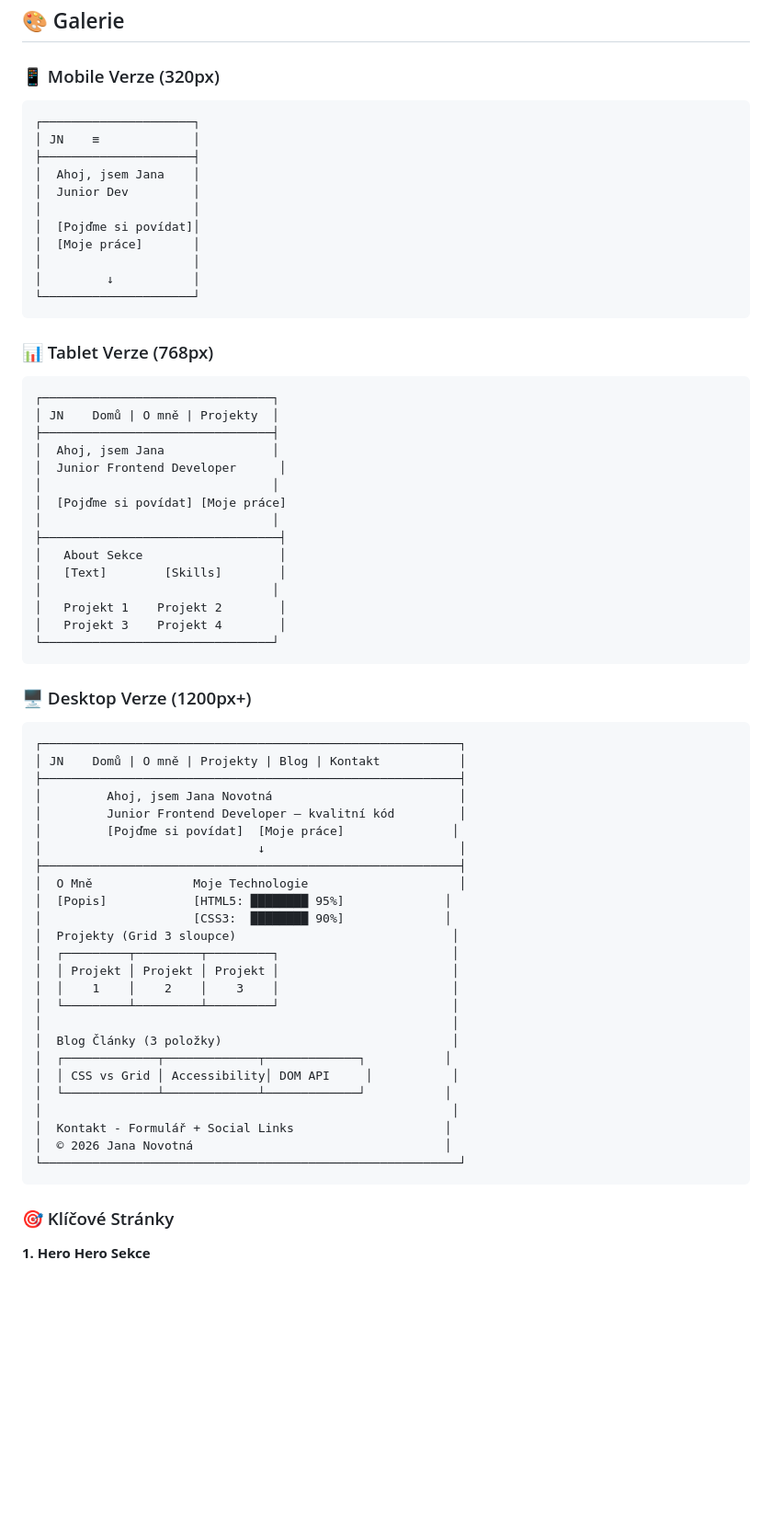
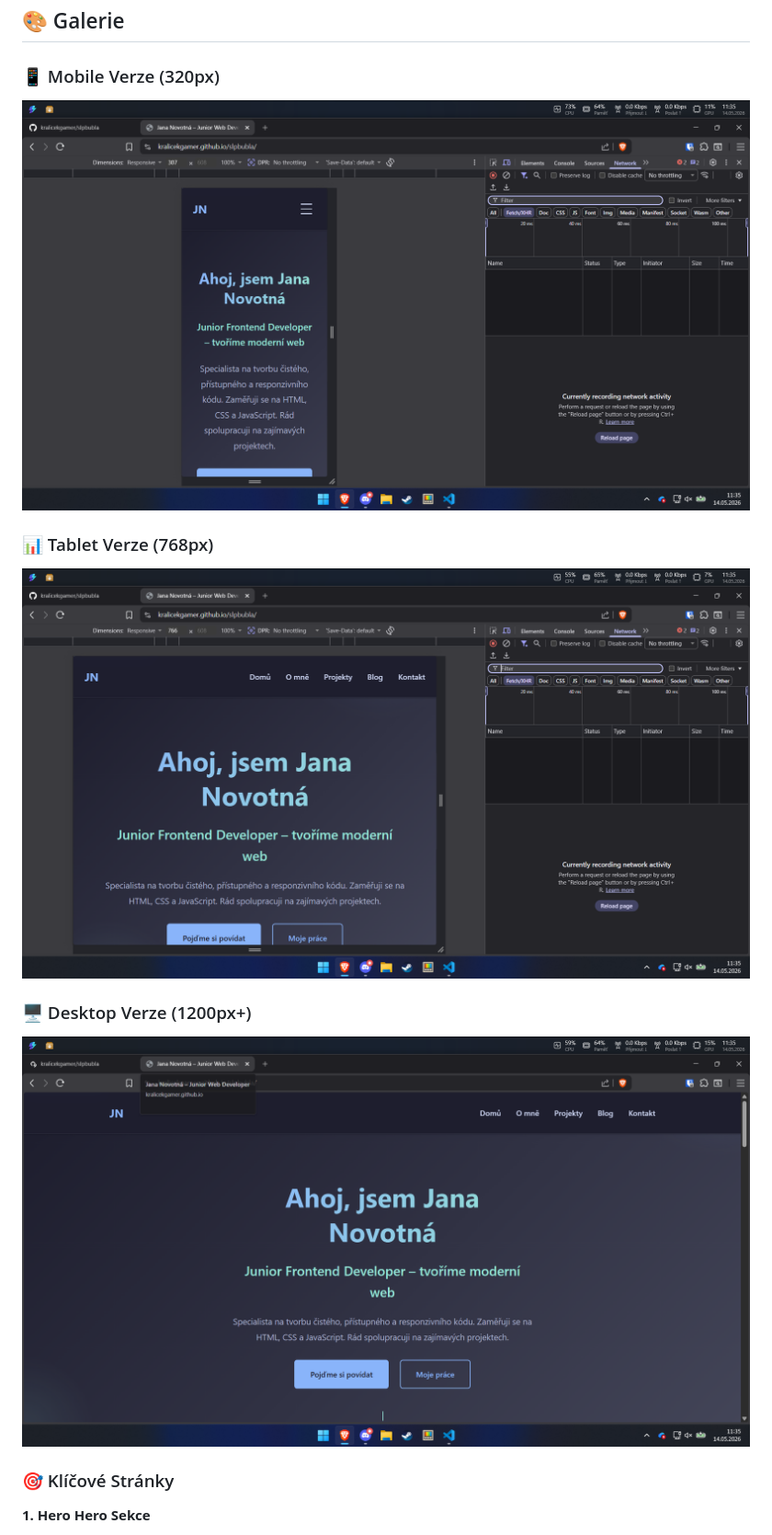
Before and after one commit to kralicekgamer/slpbubla, a Markdown page: README.md, the part around the change. Shown: that part at 92% size. GitHub-like rendering; pictures changed too: pc.png (added), ph.png (added), tb.png (added); blank space fills up the shorter version.

Commit message:
added img

````diff
--- a/README.md
+++ b/README.md
@@ -655,67 +655,13 @@ xdg-open index.html
 ## 🎨 Galerie
 
 ### 📱 Mobile Verze (320px)
-```
-┌─────────────────────┐
-│ JN    ≡             │
-├─────────────────────┤
-│  Ahoj, jsem Jana    │
-│  Junior Dev         │
-│                     │
-│  [Pojďme si povídat]│
-│  [Moje práce]       │
-│                     │
-│         ↓           │
-└─────────────────────┘
-```
+![tablet](ph.png)
 
 ### 📊 Tablet Verze (768px)
-```
-┌────────────────────────────────┐
-│ JN    Domů | O mně | Projekty  │
-├────────────────────────────────┤
-│  Ahoj, jsem Jana               │
-│  Junior Frontend Developer      │
-│                                │
-│  [Pojďme si povídat] [Moje práce]
-│                                │
-├─────────────────────────────────┤
-│   About Sekce                   │
-│   [Text]        [Skills]        │
-│                                │
-│   Projekt 1    Projekt 2        │
-│   Projekt 3    Projekt 4        │
-└────────────────────────────────┘
-```
+![tablet](tb.png)
 
 ### 🖥️ Desktop Verze (1200px+)
-```
-┌──────────────────────────────────────────────────────────┐
-│ JN    Domů | O mně | Projekty | Blog | Kontakt           │
-├──────────────────────────────────────────────────────────┤
-│         Ahoj, jsem Jana Novotná                          │
-│         Junior Frontend Developer – kvalitní kód         │
-│         [Pojďme si povídat]  [Moje práce]               │
-│                              ↓                           │
-├──────────────────────────────────────────────────────────┤
-│  O Mně              Moje Technologie                     │
-│  [Popis]            [HTML5: ████████ 95%]              │
-│                     [CSS3:  ████████ 90%]              │
-│  Projekty (Grid 3 sloupce)                              │
-│  ┌─────────┬─────────┬─────────┐                        │
-│  │ Projekt │ Projekt │ Projekt │                        │
-│  │    1    │    2    │    3    │                        │
-│  └─────────┴─────────┴─────────┘                        │
-│                                                         │
-│  Blog Články (3 položky)                                │
-│  ┌─────────────┬─────────────┬─────────────┐           │
-│  │ CSS vs Grid │ Accessibility│ DOM API     │           │
-│  └─────────────┴─────────────┴─────────────┘           │
-│                                                         │
-│  Kontakt - Formulář + Social Links                     │
-│  © 2026 Jana Novotná                                   │
-└──────────────────────────────────────────────────────────┘
-```
+![pc](pc.png)
 
 ### 🎯 Klíčové Stránky
 
````
